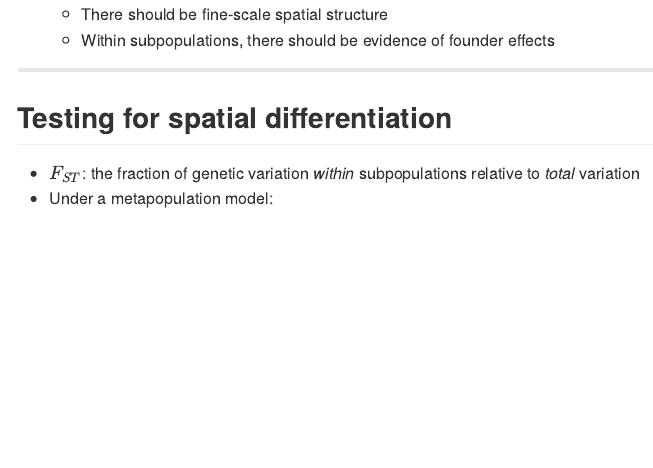
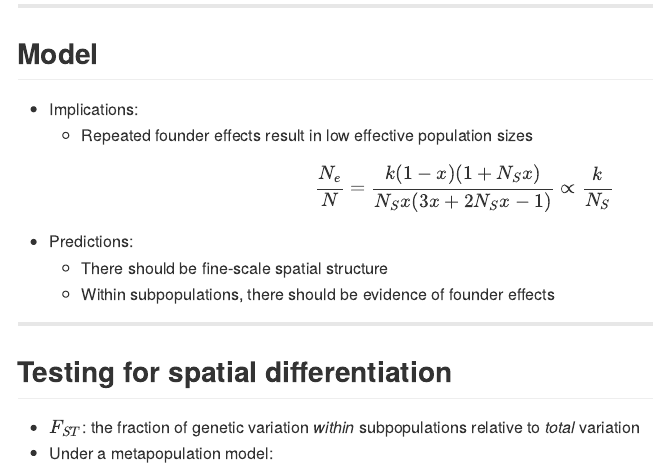
Before and after one commit to sdwfrost/ugpn, an R Markdown document (index.Rmd): the page in a window 1100 px wide, from 9190 px down before the commit and from 8940 px down after it. The pictures show the output file index.md that the author committed with the source, drawn offline in the style of GitHub.

Commit message:
publishing deck

```diff
--- a/index.Rmd
+++ b/index.Rmd
@@ -334,8 +334,13 @@ ggplot(d,aes(x=Ne,y=Value,color=Quantity))+geom_line()+ylab("")+scale_x_log10()
 - Implications:
   - Repeated founder effects result in low effective population sizes
 
+$$
+\frac{N_e}{N}=\frac{k(1-x)(1+N_S x)}{N_S x (3x+2N_S x -1)} \propto \frac{k}{N_S}
+$$
+
+<!--
 <img src="assets/img/metapop_eqn.gif" style="border: 0px;" width="40%">
-
+-->
 - Predictions:
   - There should be fine-scale spatial structure
   - Within subpopulations, there should be evidence of founder effects
```
Also changed, not shown: index.html, index.md.
